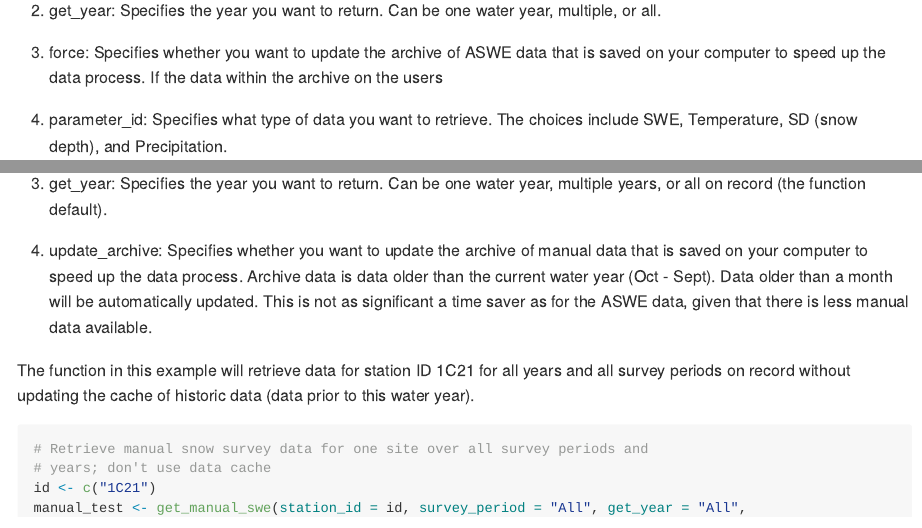
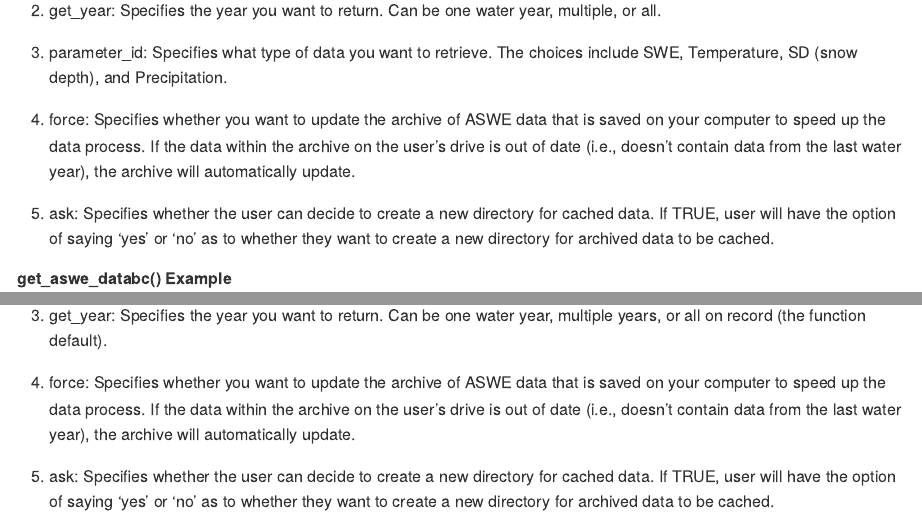
Before and after one commit to bcgov/bcsnowdata, an R Markdown document (README.Rmd): the page in a window 1100 px wide, from 1260 px down, and a second part further down, joined at a grey line. Rendered offline with R 4.5, knitr and Pandoc, with nearby package versions; some code elsewhere in the file could not run offline; badge pictures from the web are left out; common packages that the code uses without loading them are loaded.

Commit message:
updated caching functions and descriptions

```diff
--- a/README.Rmd
+++ b/README.Rmd
@@ -86,9 +86,11 @@ The user can define multiple options within the function, including:
 
 2. get_year: Specifies the year you want to return. Can be one water year, multiple, or all.
 
-3. force: Specifies whether you want to update the archive of ASWE data that is saved on your computer to speed up the data process. If the data within the archive on the users
+3. parameter_id: Specifies what type of data you want to retrieve. The choices include SWE, Temperature, SD (snow depth), and Precipitation.
 
-4. parameter_id: Specifies what type of data you want to retrieve. The choices include SWE, Temperature, SD (snow depth), and Precipitation.
+4. force: Specifies whether you want to update the archive of ASWE data that is saved on your computer to speed up the data process. If the data within the archive on the user's drive is out of date (i.e., doesn't contain data from the last water year), the archive will automatically update.
+
+5. ask: Specifies whether the user can decide to create a new directory for cached data. If TRUE, user will have the option of saying 'yes' or 'no' as to whether they want to create a new directory for archived data to be cached.
 
 
 ##### get_aswe_databc() Example
@@ -117,7 +119,9 @@ Specifically, the user can define multiple options within the function, includin
 
 3. get_year: Specifies the year you want to return. Can be one water year, multiple years, or all on record (the function default).
 
-4. update_archive: Specifies whether you want to update the archive of manual data that is saved on your computer to speed up the data process. Archive data is data older than the current water year (Oct - Sept). Data older than a month will be automatically updated. This is not as significant a time saver as for the ASWE data, given that there is less manual data available.
+4. force: Specifies whether you want to update the archive of ASWE data that is saved on your computer to speed up the data process. If the data within the archive on the user's drive is out of date (i.e., doesn't contain data from the last water year), the archive will automatically update.
+
+5. ask: Specifies whether the user can decide to create a new directory for cached data. If TRUE, user will have the option of saying 'yes' or 'no' as to whether they want to create a new directory for archived data to be cached.
 
 The function in this example will retrieve data for station ID 1C21 for all years and all survey periods on record without updating the cache of historic data (data prior to this water year).
 
```
Also changed, not shown: README.Rmd (3 more changed lines).
